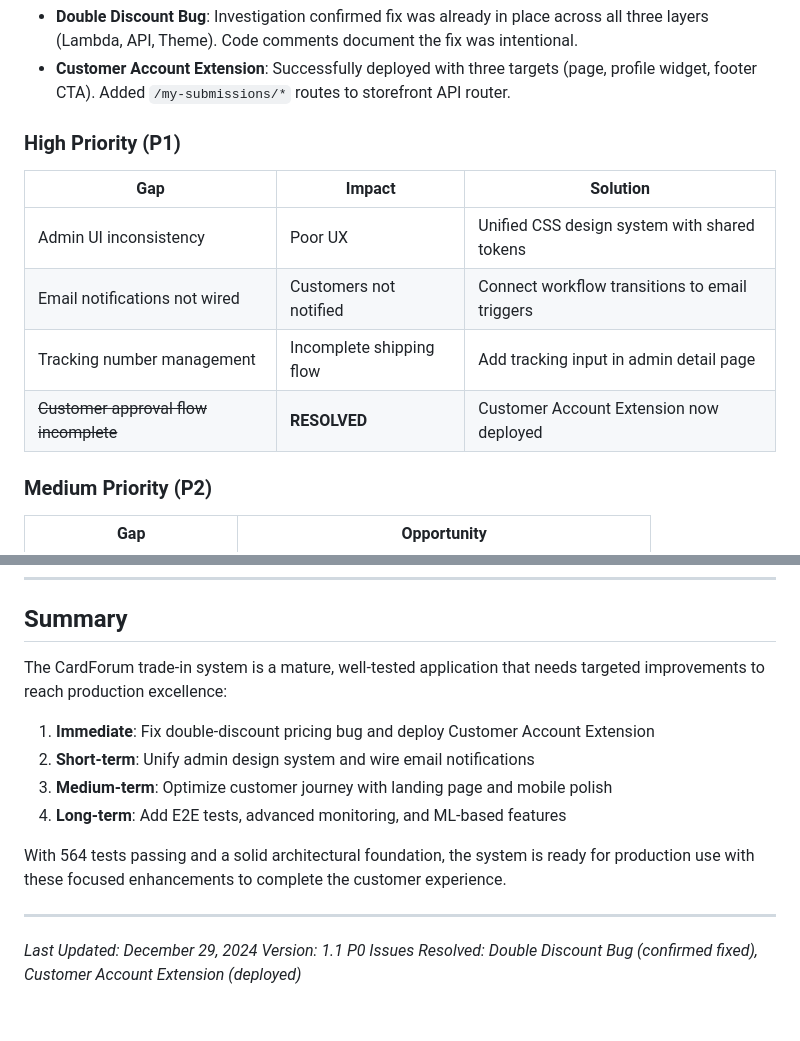
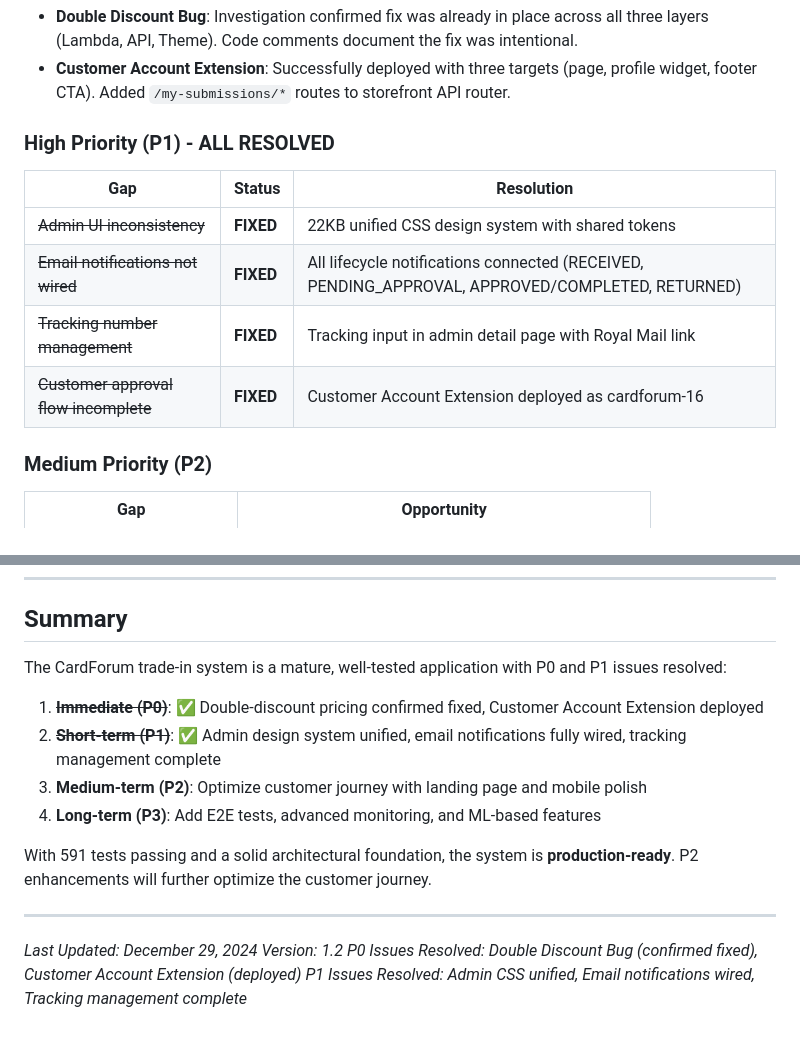
Before and after one commit to cambridgetcg/tradeinpro, a Markdown page: VISION_AND_ROADMAP.md, 2 parts joined by grey strips. GitHub-like rendering.

Commit message:
Update roadmap: P1 issues all resolved
- Mark P1 section as ALL RESOLVED
- Update summary to reflect P0 and P1 completion
- Update test count to 591
- Bump version to 1.2

🤖 Generated with [Claude Code](https://claude.com/claude-code)

Co-Authored-By: Claude Opus 4.5 <noreply@anthropic.com>

```diff
--- a/VISION_AND_ROADMAP.md
+++ b/VISION_AND_ROADMAP.md
@@ -123,14 +123,14 @@ CardForum is a comprehensive trading card trade-in management system that enable
 - **Double Discount Bug**: Investigation confirmed fix was already in place across all three layers (Lambda, API, Theme). Code comments document the fix was intentional.
 - **Customer Account Extension**: Successfully deployed with three targets (page, profile widget, footer CTA). Added `/my-submissions/*` routes to storefront API router.
 
-### High Priority (P1)
+### High Priority (P1) - ALL RESOLVED
 
-| Gap | Impact | Solution |
-|-----|--------|----------|
-| Admin UI inconsistency | Poor UX | Unified CSS design system with shared tokens |
-| Email notifications not wired | Customers not notified | Connect workflow transitions to email triggers |
-| Tracking number management | Incomplete shipping flow | Add tracking input in admin detail page |
-| ~~Customer approval flow incomplete~~ | **RESOLVED** | Customer Account Extension now deployed |
+| Gap | Status | Resolution |
+|-----|--------|------------|
+| ~~Admin UI inconsistency~~ | **FIXED** | 22KB unified CSS design system with shared tokens |
+| ~~Email notifications not wired~~ | **FIXED** | All lifecycle notifications connected (RECEIVED, PENDING_APPROVAL, APPROVED/COMPLETED, RETURNED) |
+| ~~Tracking number management~~ | **FIXED** | Tracking input in admin detail page with Royal Mail link |
+| ~~Customer approval flow incomplete~~ | **FIXED** | Customer Account Extension deployed as cardforum-16 |
 
 ### Medium Priority (P2)
 
@@ -412,17 +412,18 @@ extensions/
 
 ## Summary
 
-The CardForum trade-in system is a mature, well-tested application that needs targeted improvements to reach production excellence:
+The CardForum trade-in system is a mature, well-tested application with P0 and P1 issues resolved:
 
-1. **Immediate**: Fix double-discount pricing bug and deploy Customer Account Extension
-2. **Short-term**: Unify admin design system and wire email notifications
-3. **Medium-term**: Optimize customer journey with landing page and mobile polish
-4. **Long-term**: Add E2E tests, advanced monitoring, and ML-based features
+1. ~~**Immediate (P0)**~~: ✅ Double-discount pricing confirmed fixed, Customer Account Extension deployed
+2. ~~**Short-term (P1)**~~: ✅ Admin design system unified, email notifications fully wired, tracking management complete
+3. **Medium-term (P2)**: Optimize customer journey with landing page and mobile polish
+4. **Long-term (P3)**: Add E2E tests, advanced monitoring, and ML-based features
 
-With 564 tests passing and a solid architectural foundation, the system is ready for production use with these focused enhancements to complete the customer experience.
+With 591 tests passing and a solid architectural foundation, the system is **production-ready**. P2 enhancements will further optimize the customer journey.
 
 ---
 
 *Last Updated: December 29, 2024*
-*Version: 1.1*
+*Version: 1.2*
 *P0 Issues Resolved: Double Discount Bug (confirmed fixed), Customer Account Extension (deployed)*
+*P1 Issues Resolved: Admin CSS unified, Email notifications wired, Tracking management complete*
```
